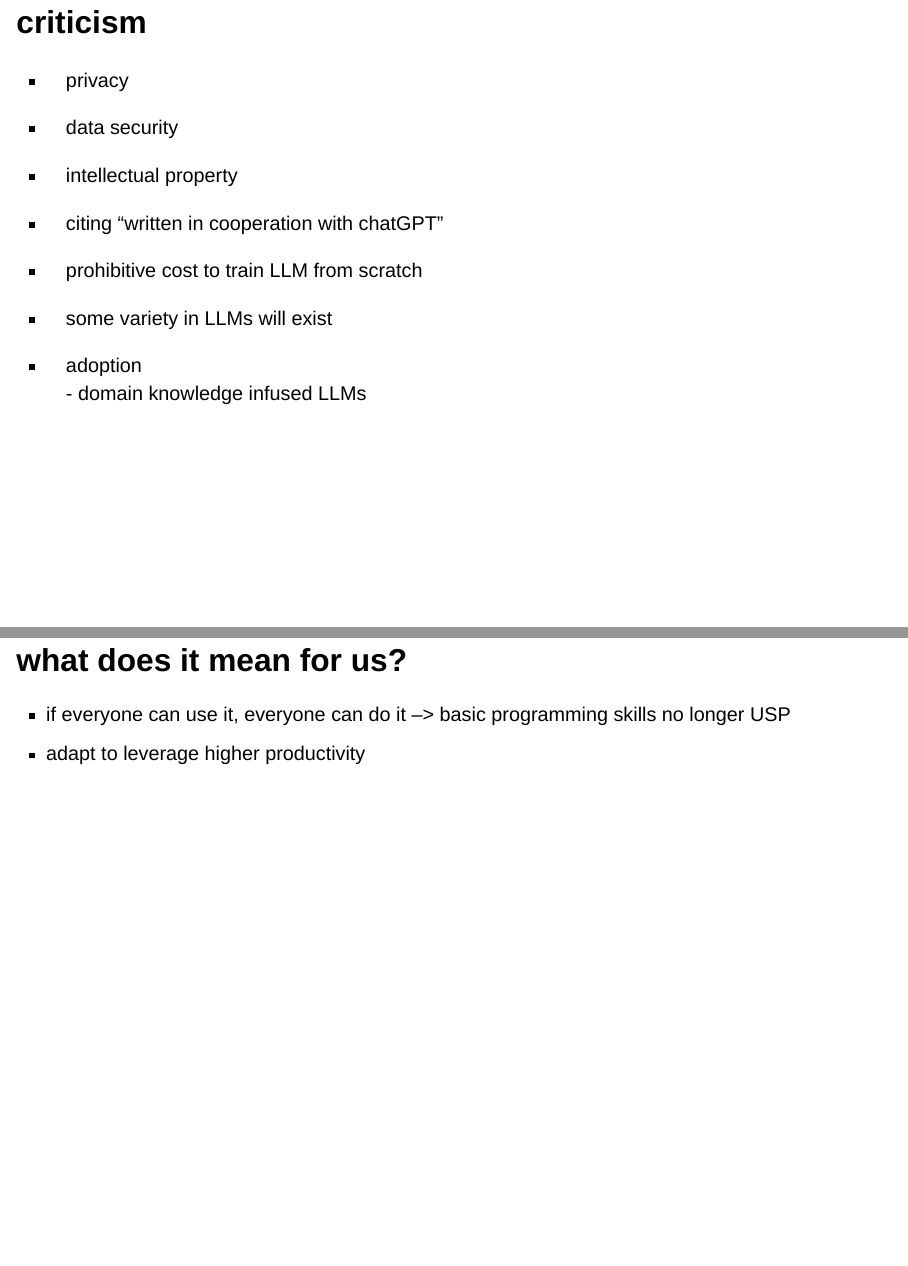
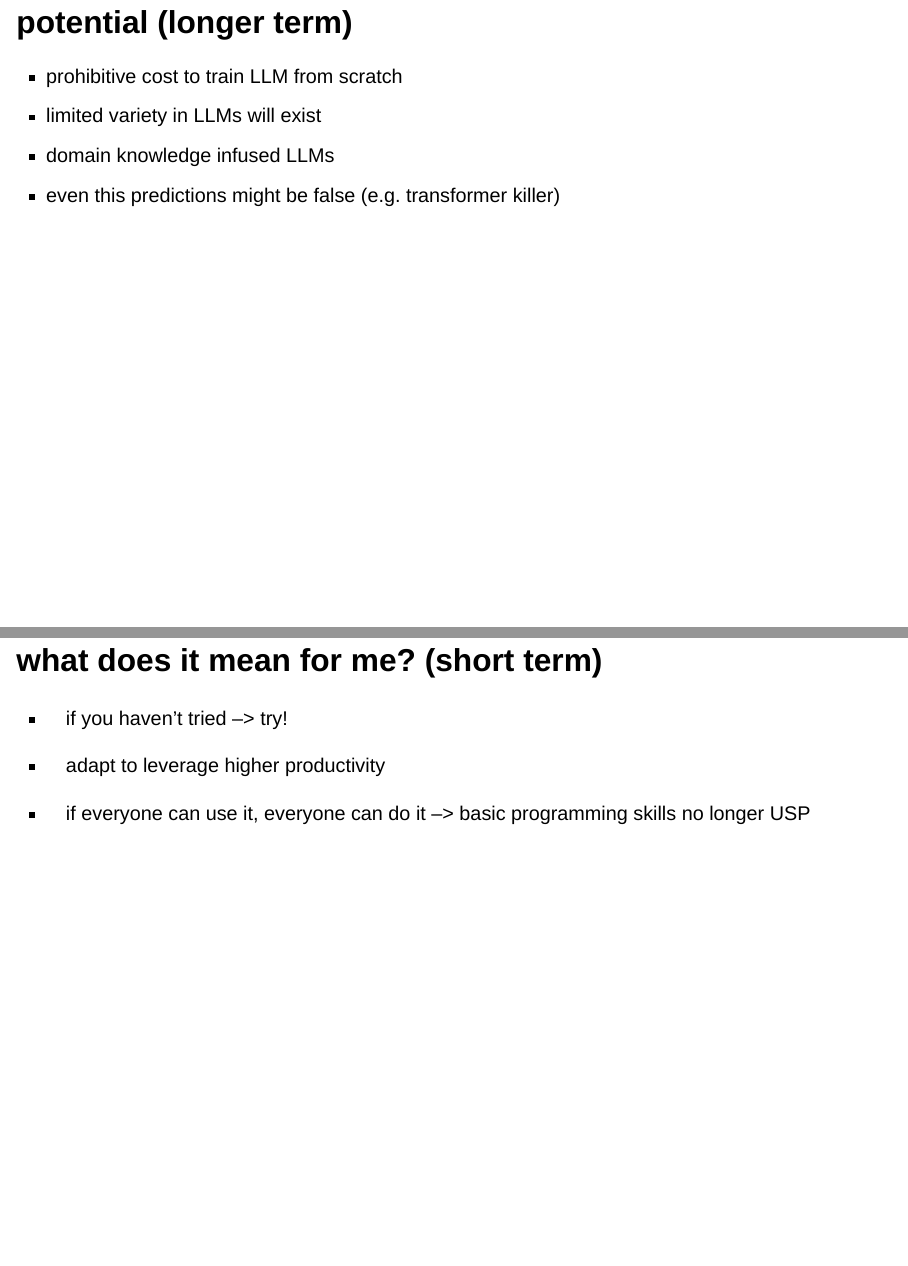
Before and after one commit to DHI/datatalks, a Quarto document (talk_15_large_language_models/data_talk_llm.qmd): pages 7 and 8 of 8 before the commit and pages 8 and 9 of 9 after it, joined at a grey line. Rendered offline with R 4.5, knitr and Pandoc in place of Quarto, with nearby package versions; drawn as Slidy slides in place of the format the file asks for.

Commit message:
Update data_talk_llm.qmd

```diff
--- a/talk_15_large_language_models/data_talk_llm.qmd
+++ b/talk_15_large_language_models/data_talk_llm.qmd
@@ -68,16 +70,20 @@ https://www.youtube.com/watch?v=lnA9DMvHtfI
 - privacy
 - data security
 - intellectual property
-- citing "written in cooperation with chatGPT"
+- citations could be handled with "written in cooperation with chatGPT"
 
 
+
+## potential (longer term)
 - prohibitive cost to train LLM from scratch
-- some variety in LLMs will exist
+- limited variety in LLMs will exist
+- domain knowledge infused LLMs
+- even this predictions might be false (e.g. transformer killer)
 
-- adoption
-    	- domain knowledge infused LLMs
 
-# what does it mean for us?
+## what does it mean for me? (short term)
+
+- if you haven't tried --> try!
+- adapt to leverage higher productivity
 
 - if everyone can use it, everyone can do it --> basic programming skills no longer USP
-- adapt to leverage higher productivity
```
Also changed, not shown: talk_15_large_language_models/data_talk_llm.qmd (2 more changed lines).
